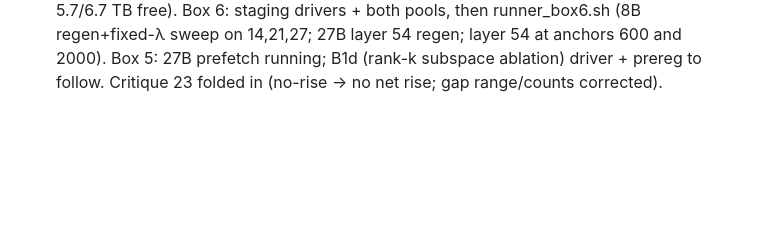
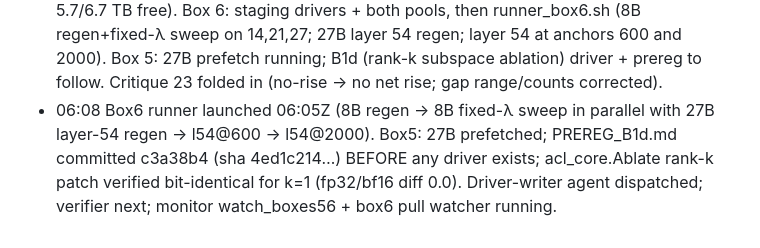
Before and after one commit to Manan-Wadhwa/affective-coupling-llm-agents, a Markdown page: docs/review/NIGHT_LOG_2026-09-05.md, the part around the change. Drawn GitHub-style; blank space fills up the shorter version.

```diff
--- a/docs/review/NIGHT_LOG_2026-09-05.md
+++ b/docs/review/NIGHT_LOG_2026-09-05.md
@@ -24,3 +24,4 @@ the results log (`RESULTS_LOG.md`) stays the record of *measurements*, this is t
 - 05:53Z (11:23 IST) Woke to both boxes 410. journalctl: laptop suspended 22:24Z (03:54 IST), resumed 05:51Z. Pull watchers and the monitor were frozen meanwhile; the box-3 8B staging never ran. Lost: box 4's layer-54 tail, layer-54 @ 600, and the 8B fixed-λ sweep. Kept: B1c complete (committed 5f94b7b before the suspend), box 4's n=2000 anchor at layer 43 (stamped 20:53Z) and 22 layer-54 cells. Stopped the three dead watchers.
 - 05:57 Promoted the n=2000 anchor files, registry a2f2.* (2), report 23, RESULTS_LOG, plan §12/§13.4, results index; delta critique requested from the A2 critic.
 - 06:03 User back with boxes 5 (sb-3fa82560…) and 6 (sb-202c42d3…): fresh images (only /marimo/acl restored, no work/out/hf; full-FS search found no leftovers; host disks 5.7/6.7 TB free). Box 6: staging drivers + both pools, then runner_box6.sh (8B regen+fixed-λ sweep on 14,21,27; 27B layer 54 regen; layer 54 at anchors 600 and 2000). Box 5: 27B prefetch running; B1d (rank-k subspace ablation) driver + prereg to follow. Critique 23 folded in (no-rise → no net rise; gap range/counts corrected).
+- 06:08 Box6 runner launched 06:05Z (8B regen → 8B fixed-λ sweep in parallel with 27B layer-54 regen → l54@600 → l54@2000). Box5: 27B prefetched; PREREG_B1d.md committed c3a38b4 (sha 4ed1c214…) BEFORE any driver exists; acl_core.Ablate rank-k patch verified bit-identical for k=1 (fp32/bf16 diff 0.0). Driver-writer agent dispatched; verifier next; monitor watch_boxes56 + box6 pull watcher running.
```
Also changed, not shown: docs/planning/RESEARCH_PLAN.md (+2 -0 lines).
